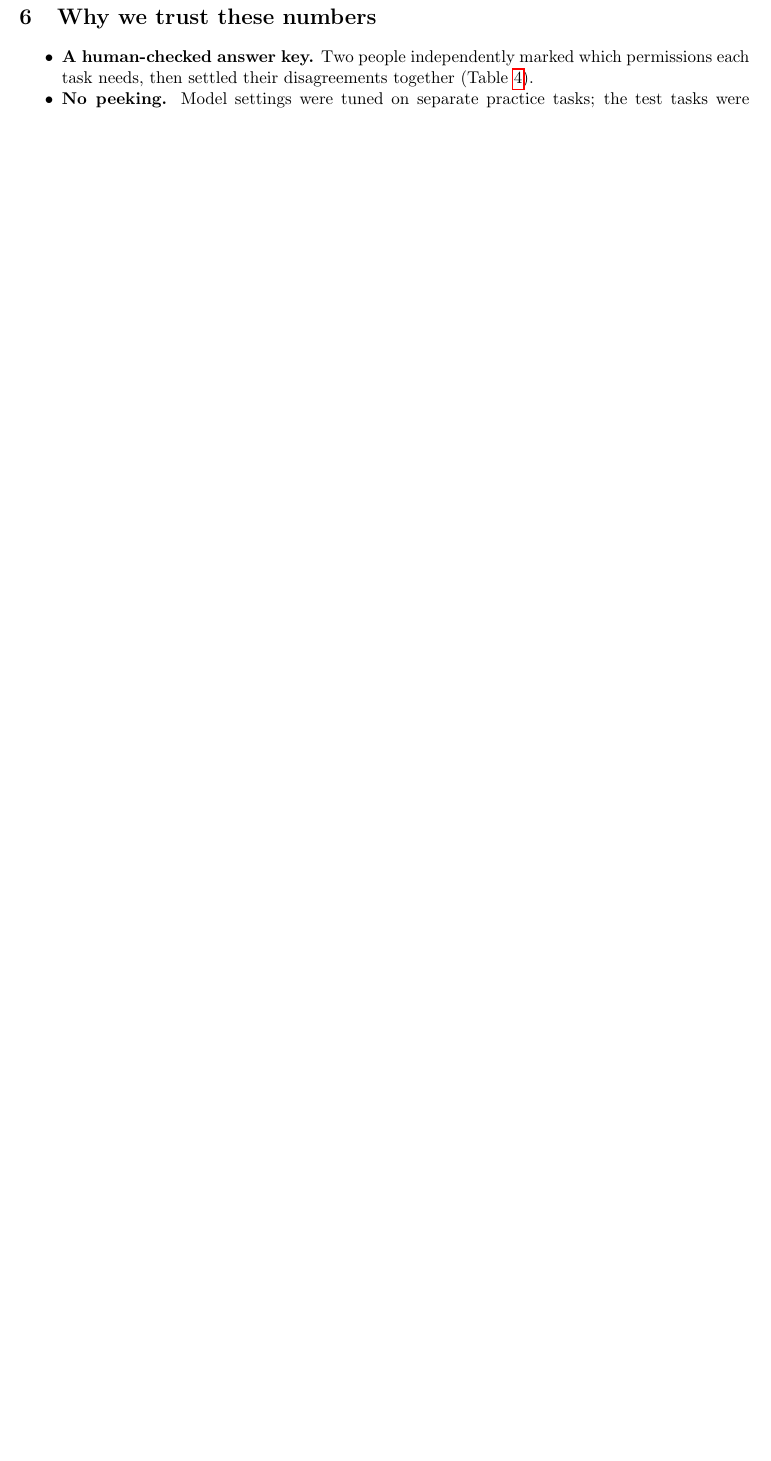
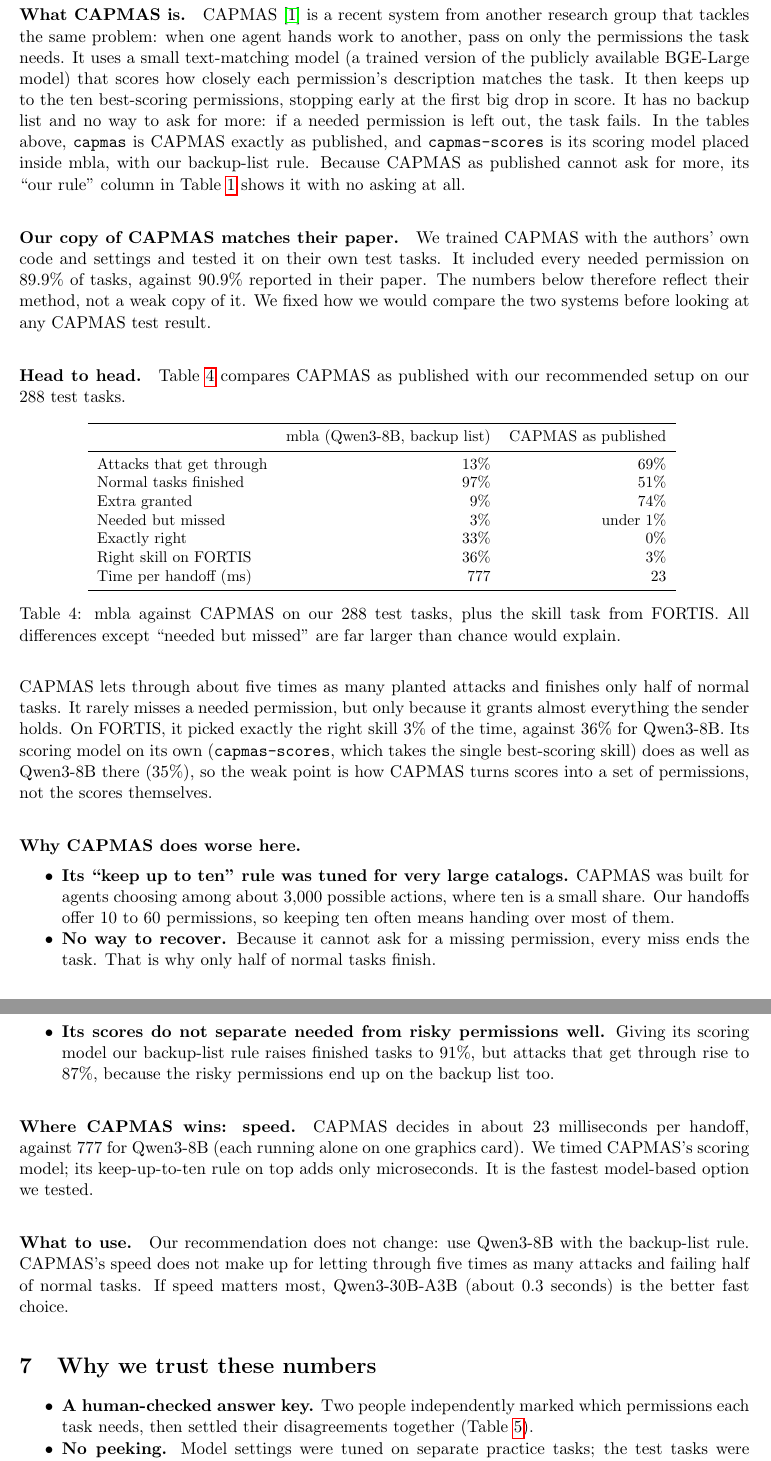
Before and after one commit to jbcallv/mbla, a LaTeX document (report/mbla_findings.tex): part of page 9 of 9 before the commit and two parts of pages 9 and 10 of 10 after it, the two joined at a grey line, cut at the place of the change, the shorter picture padded with empty space. Compiled offline with pdfLaTeX.

Commit message:
Add CAPMAS comparison to the findings report, figures and README

```diff
--- a/report/mbla_findings.tex
+++ b/report/mbla_findings.tex
@@ -118,6 +118,68 @@
 \includegraphics[width=0.49\linewidth]{inputs.pdf}\hfill\includegraphics[width=0.49\linewidth]{curves.pdf}
 \caption{Left: what the model is shown. Right: trade-off as the confidence cutoff moves (lower left is best).}\end{figure}
 
+\section{How we compare to CAPMAS}
+\paragraph{What CAPMAS is.}
+CAPMAS~\cite{capmas} is a recent system from another research group that tackles the same problem: when
+one agent hands work to another, pass on only the permissions the task needs. It uses a small text-matching
+model (a trained version of the publicly available BGE-Large model) that scores how closely each permission's
+description matches the task. It then keeps up to the ten best-scoring permissions, stopping early at the
+first big drop in score. It has no backup list and no way to ask for more: if a needed permission is left
+out, the task fails. In the tables above, \texttt{capmas} is CAPMAS exactly as published, and
+\texttt{capmas-scores} is its scoring model placed inside mbla, with our backup-list rule. Because CAPMAS as
+published cannot ask for more, its ``our rule'' column in Table~\ref{tab:recovery} shows it with no asking at all.
+
+\paragraph{Our copy of CAPMAS matches their paper.}
+We trained CAPMAS with the authors' own code and settings and tested it on their own test tasks. It included
+every needed permission on 89.9\% of tasks, against 90.9\% reported in their paper. The numbers below
+therefore reflect their method, not a weak copy of it. We fixed how we would compare the two systems before
+looking at any CAPMAS test result.
+
+\paragraph{Head to head.}
+Table~\ref{tab:capmas} compares CAPMAS as published with our recommended setup on our 288 test tasks.
+\begin{table}[H]\centering\small
+\begin{tabular}{lrr}
+\toprule
+ & mbla (Qwen3-8B, backup list) & CAPMAS as published \\
+\midrule
+Attacks that get through & 13\% & 69\% \\
+Normal tasks finished & 97\% & 51\% \\
+Extra granted & 9\% & 74\% \\
+Needed but missed & 3\% & under 1\% \\
+Exactly right & 33\% & 0\% \\
+Right skill on FORTIS & 36\% & 3\% \\
+Time per handoff (ms) & 777 & 23 \\
+\bottomrule
+\end{tabular}
+\caption{mbla against CAPMAS on our 288 test tasks, plus the skill task from FORTIS. All differences
+except ``needed but missed'' are far larger than chance would explain.}\label{tab:capmas}\end{table}
+CAPMAS lets through about five times as many planted attacks and finishes only half of normal tasks. It
+rarely misses a needed permission, but only because it grants almost everything the sender holds. On FORTIS,
+it picked exactly the right skill 3\% of the time, against 36\% for Qwen3-8B. Its scoring model on its own
+(\texttt{capmas-scores}, which takes the single best-scoring skill) does as well as Qwen3-8B there (35\%), so
+the weak point is how CAPMAS turns scores into a set of permissions, not the scores themselves.
+
+\paragraph{Why CAPMAS does worse here.}
+\begin{itemize}
+  \item \textbf{Its ``keep up to ten'' rule was tuned for very large catalogs.} CAPMAS was built for agents
+    choosing among about 3,000 possible actions, where ten is a small share. Our handoffs offer 10 to 60
+    permissions, so keeping ten often means handing over most of them.
+  \item \textbf{No way to recover.} Because it cannot ask for a missing permission, every miss ends the task.
+    That is why only half of normal tasks finish.
+  \item \textbf{Its scores do not separate needed from risky permissions well.} Giving its scoring model our
+    backup-list rule raises finished tasks to 91\%, but attacks that get through rise to 87\%, because the
+    risky permissions end up on the backup list too.
+\end{itemize}
+
+\paragraph{Where CAPMAS wins: speed.}
+CAPMAS decides in about 23 milliseconds per handoff, against 777 for Qwen3-8B (each running alone on
+one graphics card). We timed CAPMAS's scoring model; its keep-up-to-ten rule on top adds only microseconds. It is the fastest model-based option we tested.
+
+\paragraph{What to use.}
+Our recommendation does not change: use Qwen3-8B with the backup-list rule. CAPMAS's speed does not make up
+for letting through five times as many attacks and failing half of normal tasks. If speed matters most,
+Qwen3-30B-A3B (about 0.3 seconds) is the better fast choice.
+
 \section{Why we trust these numbers}
 \begin{itemize}
   \item \textbf{A human-checked answer key.} Two people independently marked which permissions each task
```
Also changed, not shown: bench/results/runs.md (+1 -0 lines), plots/data/fortis.dat (+3 -0 lines), plots/data/quality_latency.dat (+3 -0 lines), plots/data/recovery.dat (+5 -2 lines), report/generated/fortis.tex (+3 -0 lines), report/generated/quality.tex (+3 -0 lines), report/generated/recovery.tex (+5 -2 lines), README.md, report/mbla_findings.tex (8 more changed lines), 3 other files.
